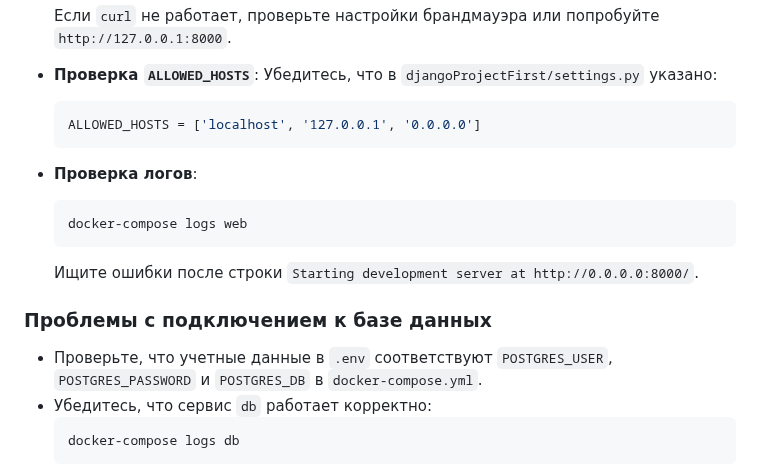
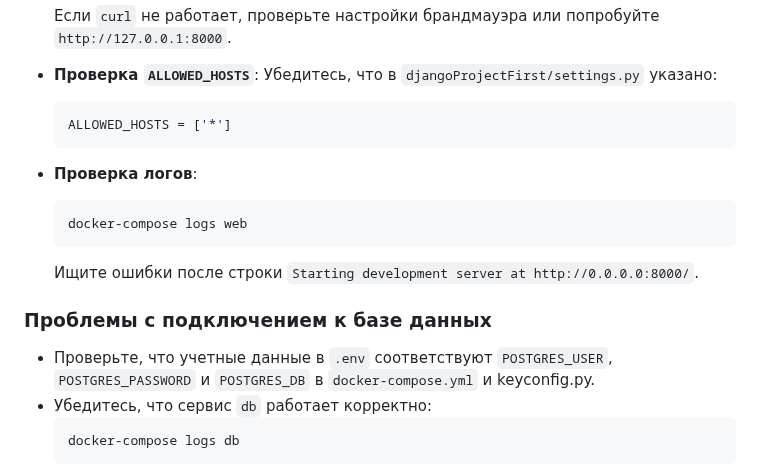
Before and after one commit to AnnPlugn/DjangoProject, a Markdown page: README.md, the part around the change. GitHub-like rendering.

````diff
--- a/README.md
+++ b/README.md
@@ -199,7 +199,7 @@ docker-compose down -v
 - **Проверка `ALLOWED_HOSTS`**:
   Убедитесь, что в `djangoProjectFirst/settings.py` указано:
   ```python
-  ALLOWED_HOSTS = ['localhost', '127.0.0.1', '0.0.0.0']
+  ALLOWED_HOSTS = ['*']
   ```
 
 - **Проверка логов**:
@@ -210,7 +210,7 @@ docker-compose down -v
 
 ### Проблемы с подключением к базе данных
 
-- Проверьте, что учетные данные в `.env` соответствуют `POSTGRES_USER`, `POSTGRES_PASSWORD` и `POSTGRES_DB` в `docker-compose.yml`.
+- Проверьте, что учетные данные в `.env` соответствуют `POSTGRES_USER`, `POSTGRES_PASSWORD` и `POSTGRES_DB` в `docker-compose.yml` и keyconfig.py.
 - Убедитесь, что сервис `db` работает корректно:
   ```bash
   docker-compose logs db
````
